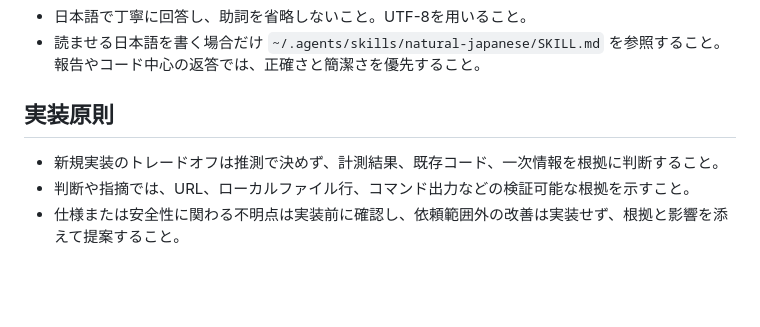
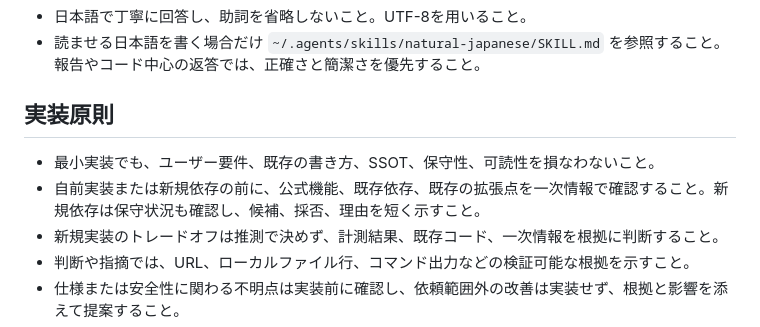
Before and after one commit to sota411/codex-config, a Markdown page: AGENTS.md, the part around the change. GitHub-like rendering; blank space fills up the shorter version.

Commit message:
fix: Ponytailと重複しない実装原則を復元

```diff
--- a/AGENTS.md
+++ b/AGENTS.md
@@ -5,6 +5,8 @@
 - 読ませる日本語を書く場合だけ `~/.agents/skills/natural-japanese/SKILL.md` を参照すること。報告やコード中心の返答では、正確さと簡潔さを優先すること。
 
 ## 実装原則
+- 最小実装でも、ユーザー要件、既存の書き方、SSOT、保守性、可読性を損なわないこと。
+- 自前実装または新規依存の前に、公式機能、既存依存、既存の拡張点を一次情報で確認すること。新規依存は保守状況も確認し、候補、採否、理由を短く示すこと。
 - 新規実装のトレードオフは推測で決めず、計測結果、既存コード、一次情報を根拠に判断すること。
 - 判断や指摘では、URL、ローカルファイル行、コマンド出力などの検証可能な根拠を示すこと。
 - 仕様または安全性に関わる不明点は実装前に確認し、依頼範囲外の改善は実装せず、根拠と影響を添えて提案すること。
```
